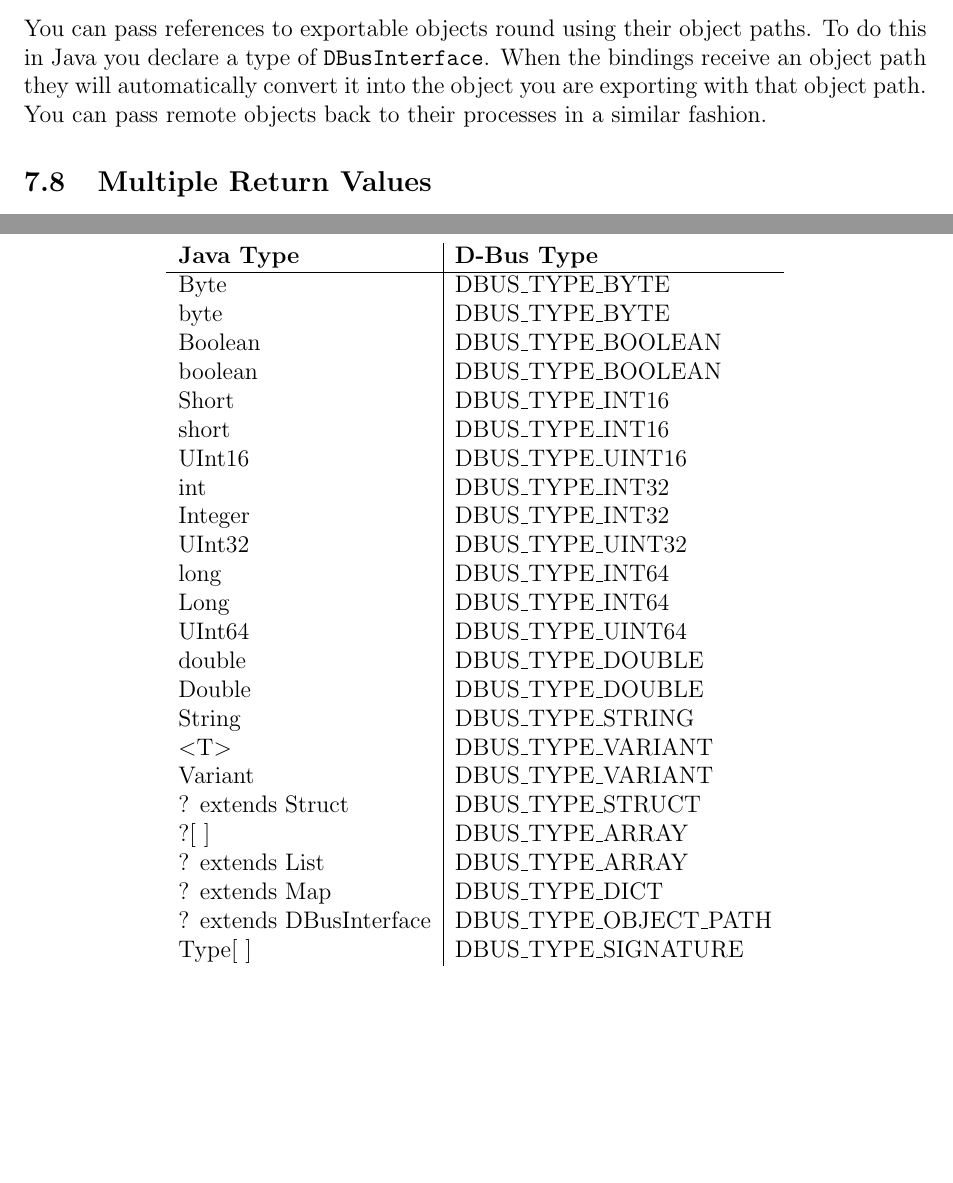
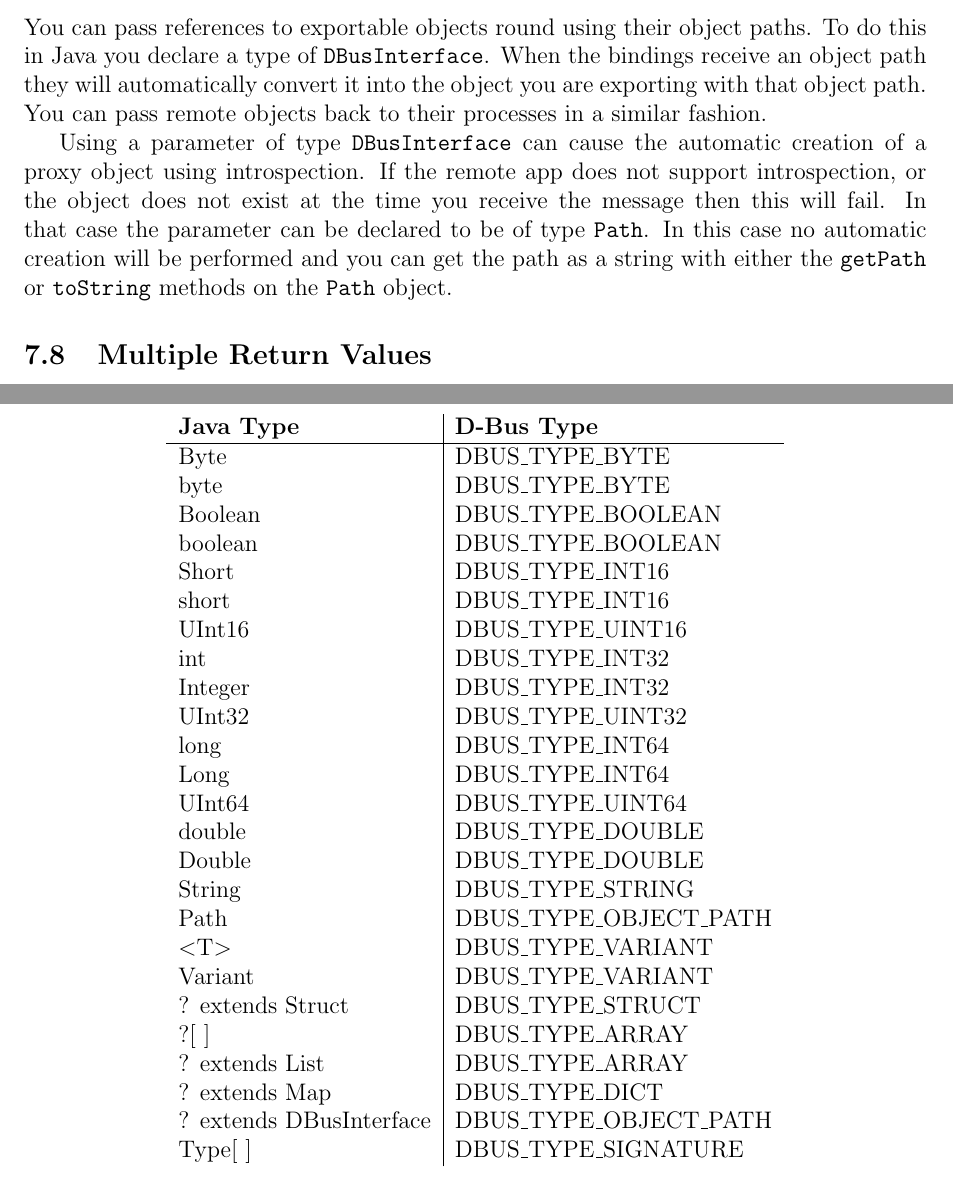
Before and after one commit to diega/dbus-java, a LaTeX document (dbus-java.tex): two parts of pages 11 and 12 of 20 before the commit and two parts of pages 11 and 13 of 21 after it, joined at a grey line, cut so that both start at the same text, the shorter picture padded with empty space. Compiled offline with pdfLaTeX.

Commit message:
documentation for Path

```diff
--- a/dbus-java.tex
+++ b/dbus-java.tex
@@ -540,6 +540,14 @@ receive an object path they will automatically convert it into the object you
 are exporting with that object path. You can pass remote objects back to their
 processes in a similar fashion.
 
+Using a parameter of type {\tt DBusInterface} can cause the automatic creation
+of a proxy object using introspection. If the remote app does not support
+introspection, or the object does not exist at the time you receive the message
+then this will fail. In that case the parameter can be declared to be of type
+{\tt Path}. In this case no automatic creation will be performed and you can
+get the path as a string with either the {\tt getPath} or {\tt toString} methods
+on the {\tt Path} object.
+
 
 \subsection{Multiple Return Values}
 
@@ -609,6 +617,7 @@ UInt64	&	DBUS\_TYPE\_UINT64	\\
 double	&	DBUS\_TYPE\_DOUBLE	\\
 Double	&	DBUS\_TYPE\_DOUBLE	\\
 String	&	DBUS\_TYPE\_STRING	\\
+Path	&	DBUS\_TYPE\_OBJECT\_PATH	\\
 $<$T$>$	&	DBUS\_TYPE\_VARIANT	\\
 Variant	&	DBUS\_TYPE\_VARIANT	\\
 ? extends Struct	&	DBUS\_TYPE\_STRUCT	\\
```
Also changed, not shown: 1 other file.
